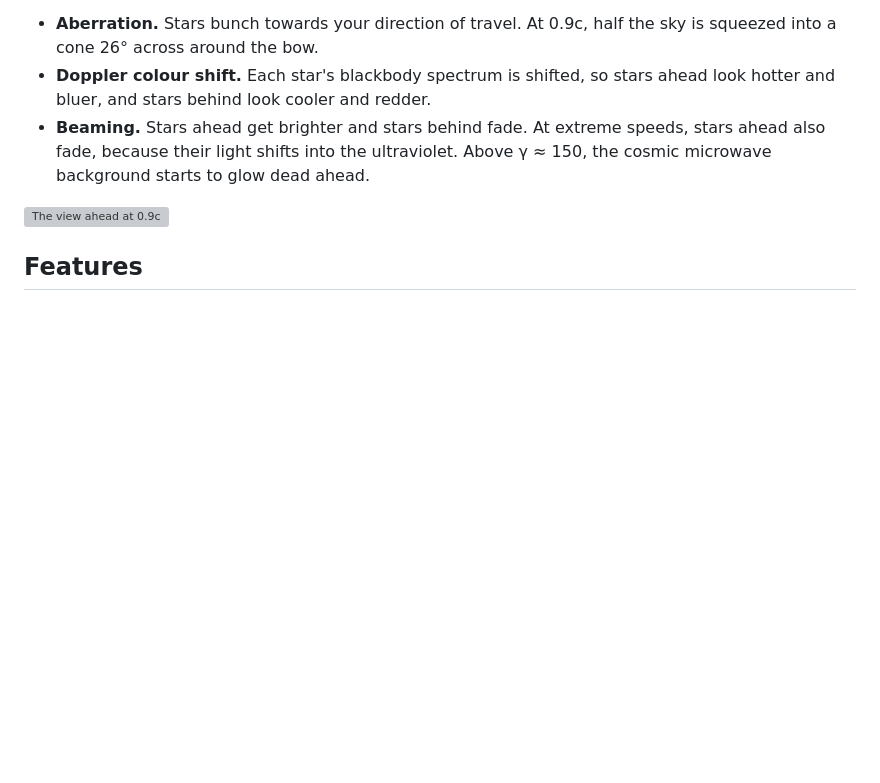
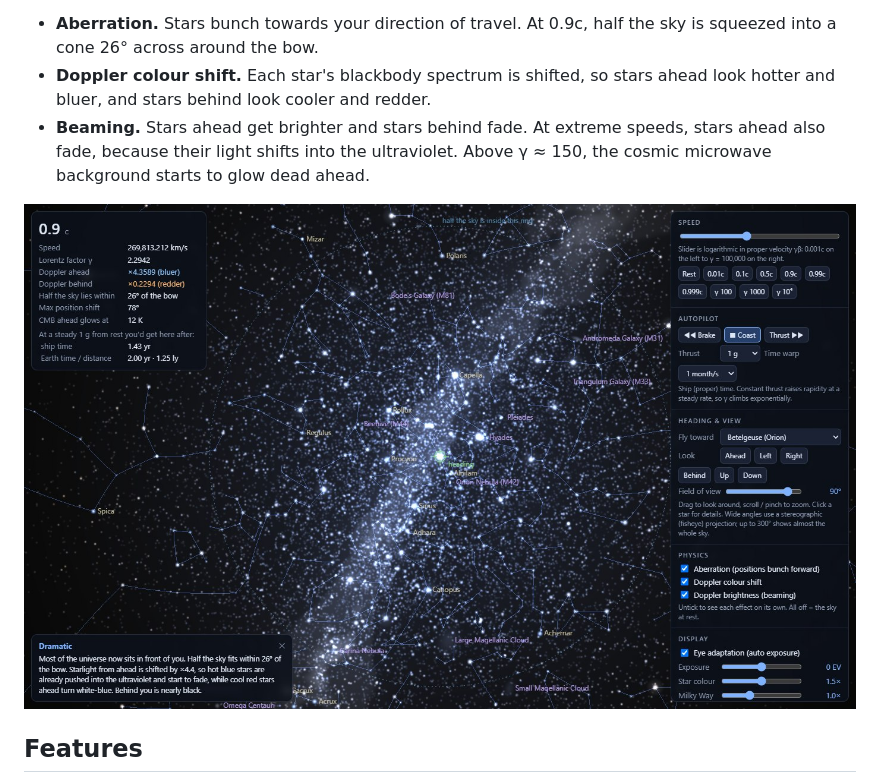
Before and after one commit to hughesalex/RelativisticView, a Markdown page: README.md, the part around the change. Drawn GitHub-style; pictures changed too: screenshot.jpg (added); blank space fills up the shorter version; grey boxes are pictures that could not be loaded.

Commit message:
Shrink README screenshot to JPEG
Co-Authored-By: Claude Opus 5.5 <noreply@anthropic.com>

```diff
--- a/README.md
+++ b/README.md
@@ -10,7 +10,7 @@ At low speeds the sky looks the same in every direction. As you speed up, three
 - **Doppler colour shift.** Each star's blackbody spectrum is shifted, so stars ahead look hotter and bluer, and stars behind look cooler and redder.
 - **Beaming.** Stars ahead get brighter and stars behind fade. At extreme speeds, stars ahead also fade, because their light shifts into the ultraviolet. Above γ ≈ 150, the cosmic microwave background starts to glow dead ahead.
 
-![The view ahead at 0.9c](screenshot.png)
+![The view ahead at 0.9c](screenshot.jpg)
 
 ## Features
 
```
Also changed, not shown: 1 other file.
